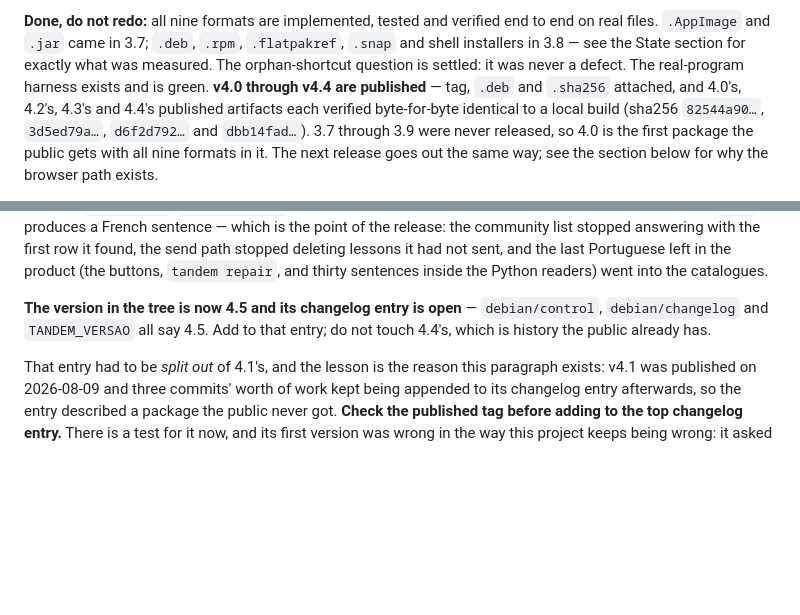
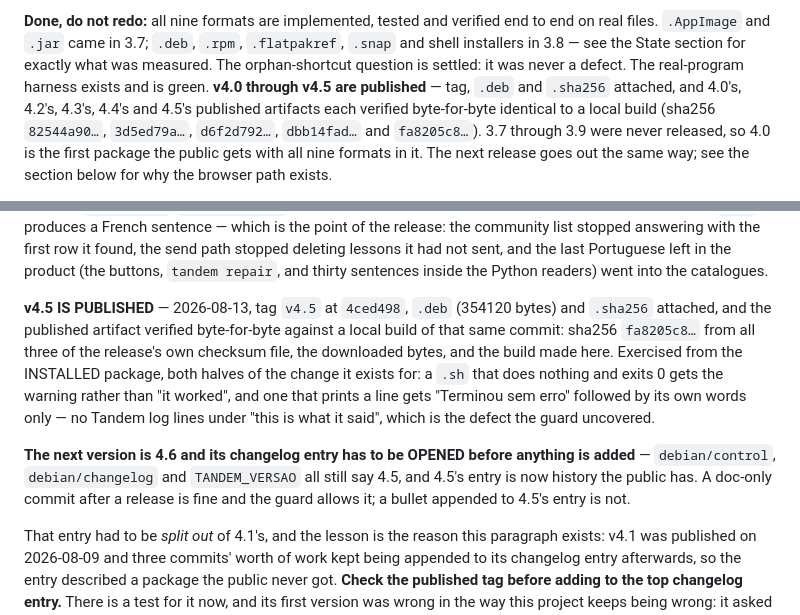
Before and after one commit to ChrnX0/Tandem, a Markdown page: CLAUDE.md, 2 parts joined by grey strips. GitHub-like rendering; blank space fills up the shorter version.

Commit message:
Record that v4.5 is published, and what the next changelog entry owes (#11)
Tag v4.5 at 4ced498, 354120 bytes, sha256 fa8205c8 agreeing across the
release's own checksum file, the downloaded bytes and a local build of that
commit. Both halves exercised from the installed package.

The pointer that replaces it: 4.6 has to be opened before anything is added,
because 4.5's entry is now history the public has.

```diff
--- a/CLAUDE.md
+++ b/CLAUDE.md
@@ -1264,10 +1264,10 @@ The queue, in order:
 to end on real files. `.AppImage` and `.jar` came in 3.7; `.deb`, `.rpm`,
 `.flatpakref`, `.snap` and shell installers in 3.8 — see the State section for exactly what was
 measured. The orphan-shortcut question is settled: it was never a defect. The
-real-program harness exists and is green. **v4.0 through v4.4 are published** —
-tag, `.deb` and `.sha256` attached, and 4.0's, 4.2's, 4.3's and 4.4's published
-artifacts each verified byte-for-byte identical to a local build (sha256
-`82544a90…`, `3d5ed79a…`, `d6f2d792…` and `dbb14fad…`). 3.7 through 3.9 were never
+real-program harness exists and is green. **v4.0 through v4.5 are published** —
+tag, `.deb` and `.sha256` attached, and 4.0's, 4.2's, 4.3's, 4.4's and 4.5's
+published artifacts each verified byte-for-byte identical to a local build
+(sha256 `82544a90…`, `3d5ed79a…`, `d6f2d792…`, `dbb14fad…` and `fa8205c8…`). 3.7 through 3.9 were never
 released, so 4.0 is the first package the public gets with all nine formats in
 it. The next release goes out the same way; see the section below for why the
 browser path exists.
@@ -1295,9 +1295,21 @@ stopped deleting lessons it had not sent, and the last Portuguese left in the
 product (the buttons, `tandem repair`, and thirty sentences inside the Python
 readers) went into the catalogues.
 
-**The version in the tree is now 4.5 and its changelog entry is open** —
-`debian/control`, `debian/changelog` and `TANDEM_VERSAO` all say 4.5. Add to
-that entry; do not touch 4.4's, which is history the public already has.
+**v4.5 IS PUBLISHED** — 2026-08-13, tag `v4.5` at `4ced498`, `.deb`
+(354120 bytes) and `.sha256` attached, and the published artifact verified
+byte-for-byte against a local build of that same commit: sha256 `fa8205c8…`
+from all three of the release's own checksum file, the downloaded bytes, and
+the build made here. Exercised from the INSTALLED package, both halves of the
+change it exists for: a `.sh` that does nothing and exits 0 gets the warning
+rather than "it worked", and one that prints a line gets "Terminou sem erro"
+followed by its own words only — no Tandem log lines under "this is what it
+said", which is the defect the guard uncovered.
+
+**The next version is 4.6 and its changelog entry has to be OPENED before
+anything is added** — `debian/control`, `debian/changelog` and `TANDEM_VERSAO`
+all still say 4.5, and 4.5's entry is now history the public has. A doc-only
+commit after a release is fine and the guard allows it; a bullet appended to
+4.5's entry is not.
 
 That entry had to be *split out* of 4.1's, and the lesson is the reason this
 paragraph exists: v4.1 was published on 2026-08-09 and three commits' worth of
```
